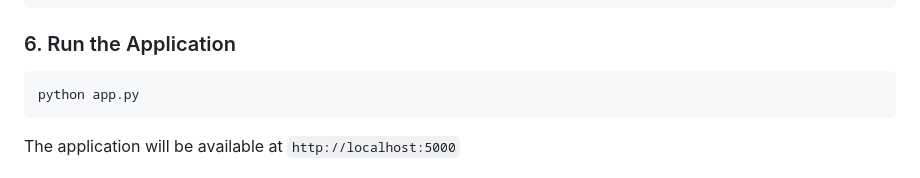
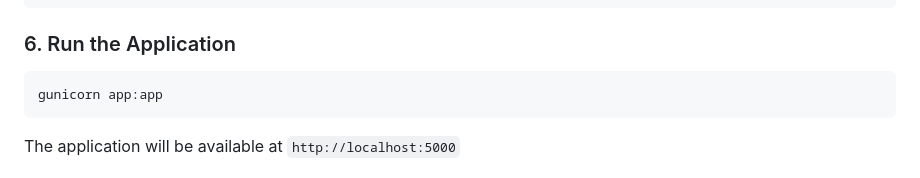
Before and after one commit to Bimpiel/EngagingReader, a Markdown page: README.md, the part around the change. Rendered like a GitHub page.

Commit message:
added gunicorn command to readme

````diff
--- a/README.md
+++ b/README.md
@@ -106,7 +106,7 @@ set GOOGLE_PROJECT=your-google-cloud-project-id
 ### 6. Run the Application
 
 ```bash
-python app.py
+gunicorn app:app
 ```
 
 The application will be available at `http://localhost:5000`
````
